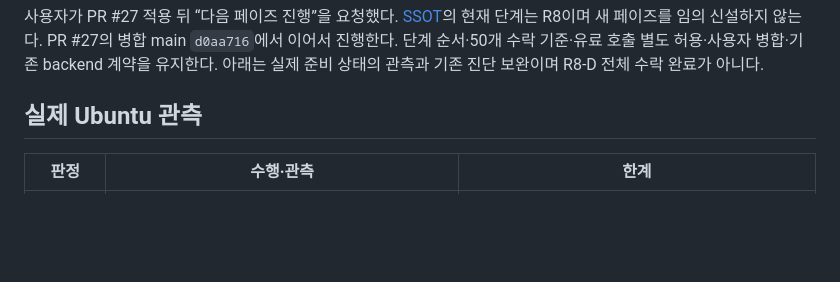
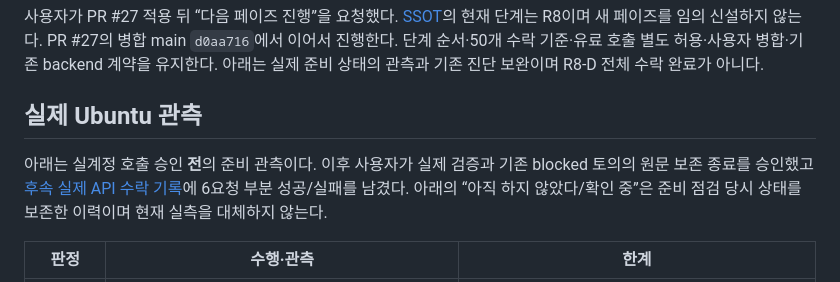
Before and after one commit to firewine/webgpt, a Markdown page: docs/implementation/phase8-live-preflight-20261031.md, the part around the change. Rendered like a GitHub page; blank space fills up the shorter version.

Commit message:
docs: distinguish readiness observations from live API results

```diff
--- a/docs/implementation/phase8-live-preflight-20261031.md
+++ b/docs/implementation/phase8-live-preflight-20261031.md
@@ -3,6 +3,8 @@
 사용자가 PR #27 적용 뒤 “다음 페이즈 진행”을 요청했다. [SSOT](../development-plan.md)의 현재 단계는 R8이며 새 페이즈를 임의 신설하지 않는다. PR #27의 병합 main `d0aa716`에서 이어서 진행한다. 단계 순서·50개 수락 기준·유료 호출 별도 허용·사용자 병합·기존 backend 계약을 유지한다. 아래는 실제 준비 상태의 관측과 기존 진단 보완이며 R8-D 전체 수락 완료가 아니다.
 
 ## 실제 Ubuntu 관측
+
+아래는 실계정 호출 승인 **전**의 준비 관측이다. 이후 사용자가 실제 검증과 기존 blocked 토의의 원문 보존 종료를 승인했고 [후속 실제 API 수락 기록](./phase8-real-api-20261031.md)에 6요청 부분 성공/실패를 남겼다. 아래의 “아직 하지 않았다/확인 중”은 준비 점검 당시 상태를 보존한 이력이며 현재 실측을 대체하지 않는다.
 
 | 판정 | 수행·관측 | 한계 |
 | --- | --- | --- |
```
Also changed, not shown: docs/implementation/phase8-real-api-20261031.md (+1 -1 lines).
